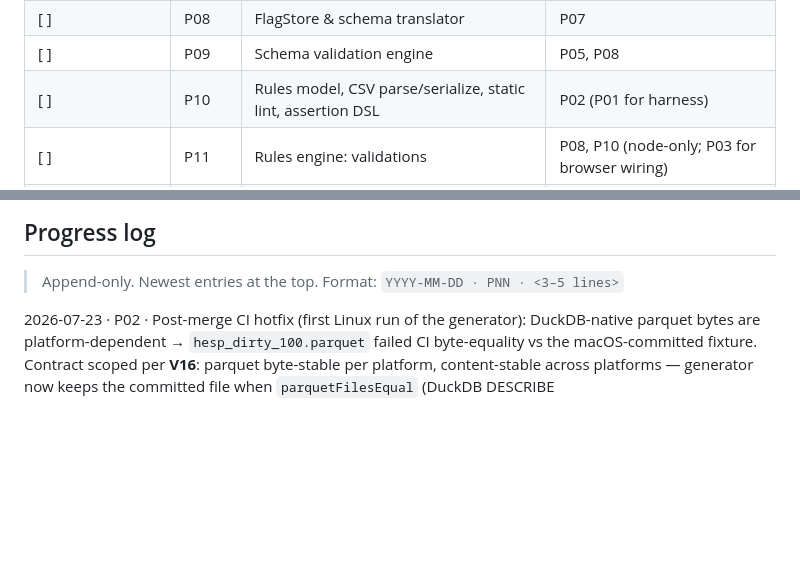
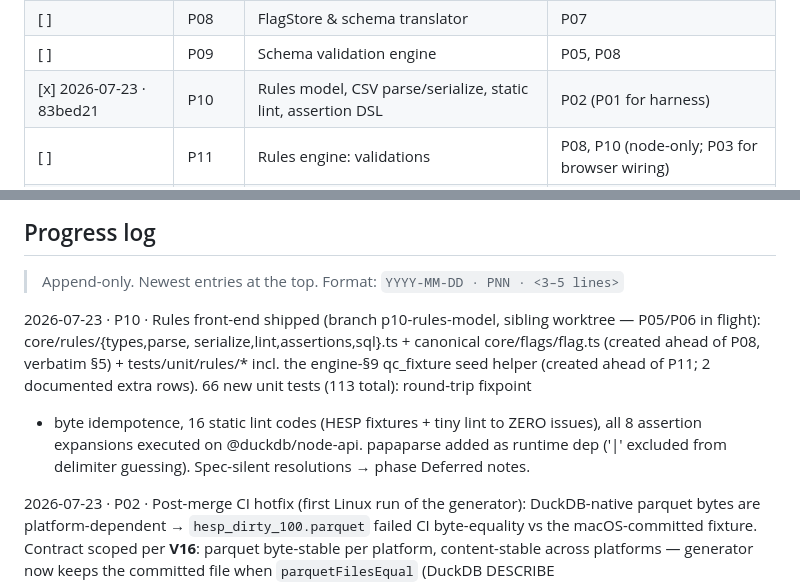
Before and after one commit to jeyabbalas/quac, a Markdown page: docs/plan/00-master-plan.md, 2 parts joined by grey strips. Rendered like a GitHub page; blank space fills up the shorter version.

Commit message:
docs(p10): master-plan tick, progress log, deferred notes
Co-Authored-By: Claude Fable 5 <noreply@anthropic.com>

```diff
--- a/docs/plan/00-master-plan.md
+++ b/docs/plan/00-master-plan.md
@@ -57,7 +57,7 @@ Critical path: **P01 → P03 → P05 → P09/P11 → P14 → P15**. P02, P04, P0
 | [ ] | P07 | Column digests & pertinence | P06 |
 | [ ] | P08 | FlagStore & schema translator | P07 |
 | [ ] | P09 | Schema validation engine | P05, P08 |
-| [ ] | P10 | Rules model, CSV parse/serialize, static lint, assertion DSL | P02 (P01 for harness) |
+| [x] 2026-07-23 · 83bed21 | P10 | Rules model, CSV parse/serialize, static lint, assertion DSL | P02 (P01 for harness) |
 | [ ] | P11 | Rules engine: validations | P08, P10 (node-only; P03 for browser wiring) |
 | [ ] | P12 | Rules corrections (SQL), integrated lint, hardening, rules slot | P05, P11 |
 | [ ] | P13 | QuickJS sandbox & JS corrections | P12 |
@@ -72,6 +72,12 @@ Critical path: **P01 → P03 → P05 → P09/P11 → P14 → P15**. P02, P04, P0
 ## Progress log
 
 > Append-only. Newest entries at the top. Format: `YYYY-MM-DD · PNN · <3–5 lines>`
+
+2026-07-23 · P10 · Rules front-end shipped (branch p10-rules-model, sibling worktree — P05/P06 in flight): core/rules/{types,parse,
+serialize,lint,assertions,sql}.ts + canonical core/flags/flag.ts (created ahead of P08, verbatim §5) + tests/unit/rules/* incl. the
+engine-§9 qc_fixture seed helper (created ahead of P11; 2 documented extra rows). 66 new unit tests (113 total): round-trip fixpoint
++ byte idempotence, 16 static lint codes (HESP fixtures + tiny lint to ZERO issues), all 8 assertion expansions executed on
+@duckdb/node-api. papaparse added as runtime dep ('|' excluded from delimiter guessing). Spec-silent resolutions → phase Deferred notes.
 
 2026-07-23 · P02 · Post-merge CI hotfix (first Linux run of the generator): DuckDB-native parquet bytes are platform-dependent →
 `hesp_dirty_100.parquet` failed CI byte-equality vs the macOS-committed fixture. Contract scoped per **V16**: parquet byte-stable
```
Also changed, not shown: 1 other file.
